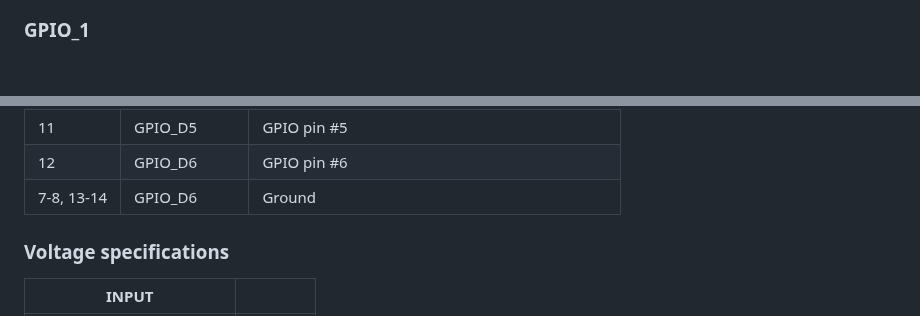
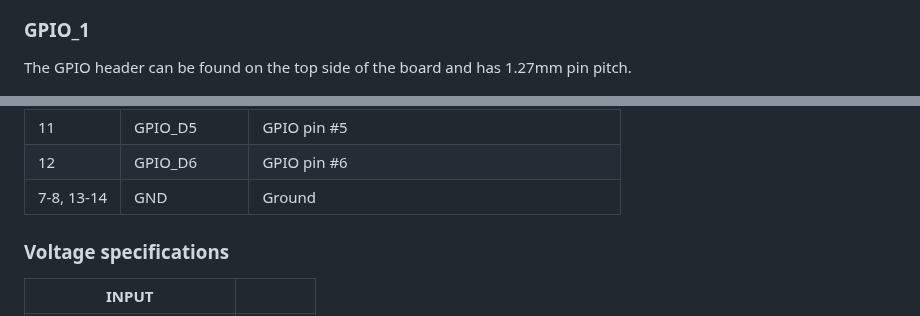
Before and after one commit to we-are-mono/docs, a Markdown page: gateway-development-kit/hardware-description.md, 2 parts joined by grey strips. GitHub-like rendering; blank space fills up the shorter version.

```diff
--- a/gateway-development-kit/expansion-ports.md
+++ b/gateway-development-kit/hardware-description.md
@@ -46,5 +50,6 @@ Torx T10 screwdriver
 
 ### GPIO_1
+The GPIO header can be found on the top side of the board and has 1.27mm pin pitch.
 
 ![GPIO port pinout](assets/development-kit-gpio-port.png)
 
@@ -71,7 +76,7 @@ A GPIO pin configured as an input pin can be read as high (1.8V) or low (0V). Th
 | 10         | GPIO_D4                          | GPIO pin #4                                        |
 | 11         | GPIO_D5                          | GPIO pin #5                                        |
 | 12         | GPIO_D6                          | GPIO pin #6                                        |
-| 7-8, 13-14 | GPIO_D6                          | Ground                                             |
+| 7-8, 13-14 | GND                              | Ground                                             |
 
 
 ### Voltage specifications
```
Also changed, not shown: other parts of gateway-development-kit/hardware-description.md (+12 -7 lines), gateway-development-kit/assets/development-kit-assembly-instruction-cover.png (added), gateway-development-kit/assets/development-kit-assembly-instruction-pcb.png (added), gateway-development-kit/assets/development-kit-assembly-instruction.png (deleted), gateway-development-kit/assets/development-kit-pcb-port-description-bot.png (added), gateway-development-kit/assets/development-kit-pcb-port-description-top.png (added), gateway-development-kit/assets/development-kit-pcb-port-description.png (deleted).
